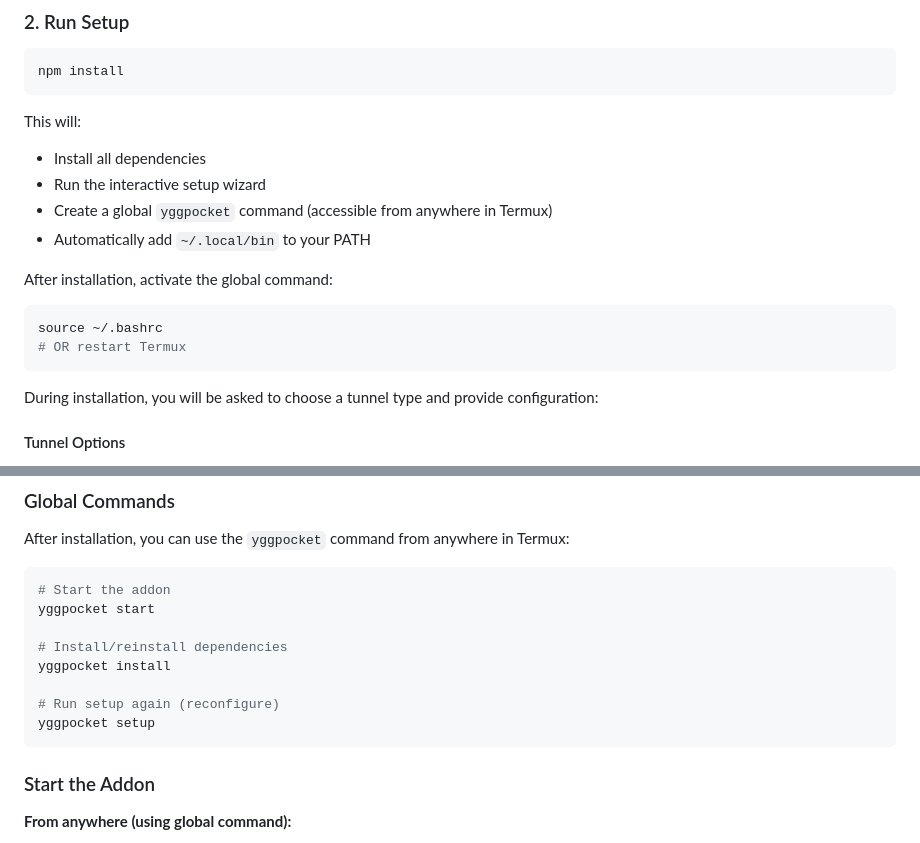
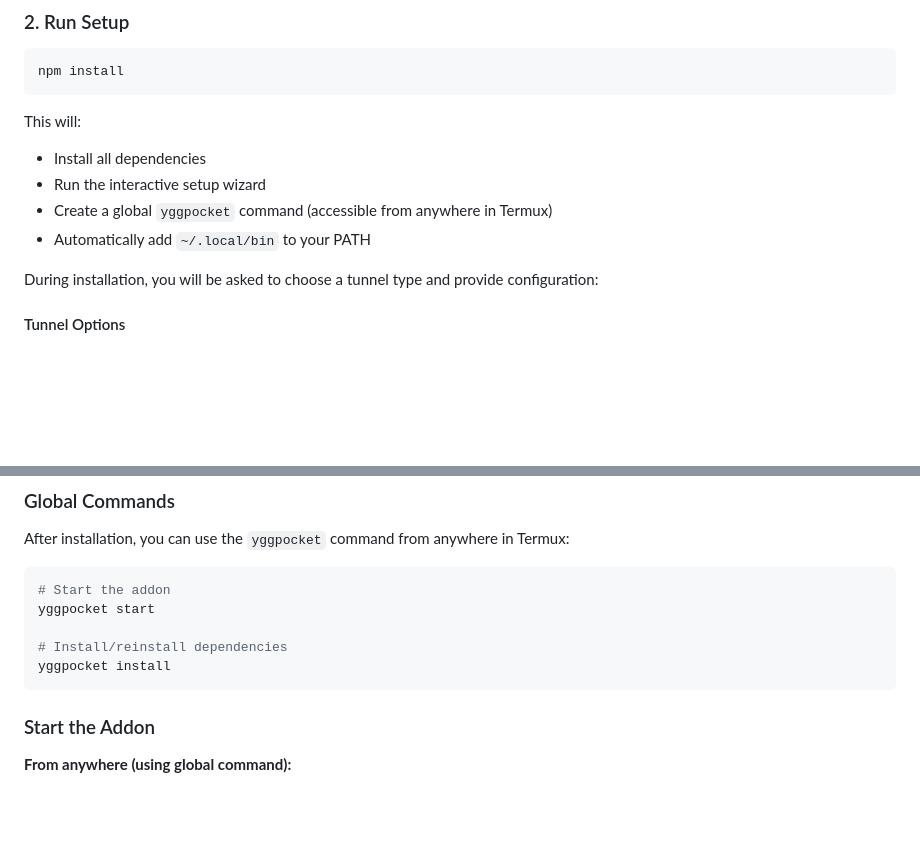
Before and after one commit to Telkaoss/YggPocket, a Markdown page: README.md, 2 parts joined by grey strips. GitHub-like rendering; blank space fills up the shorter version.

Commit message:
Update README to simplify installation instructions
Removed instructions for activating the global command and reconfiguring.

````diff
--- a/README.md
+++ b/README.md
@@ -59,12 +59,6 @@ This will:
 - Run the interactive setup wizard
 - Create a global `yggpocket` command (accessible from anywhere in Termux)
 - Automatically add `~/.local/bin` to your PATH
-
-After installation, activate the global command:
-```bash
-source ~/.bashrc
-# OR restart Termux
-```
 
 During installation, you will be asked to choose a tunnel type and provide configuration:
 
@@ -129,9 +123,6 @@ yggpocket start
 
 # Install/reinstall dependencies
 yggpocket install
-
-# Run setup again (reconfigure)
-yggpocket setup
 ```
 
 ### Start the Addon
````
